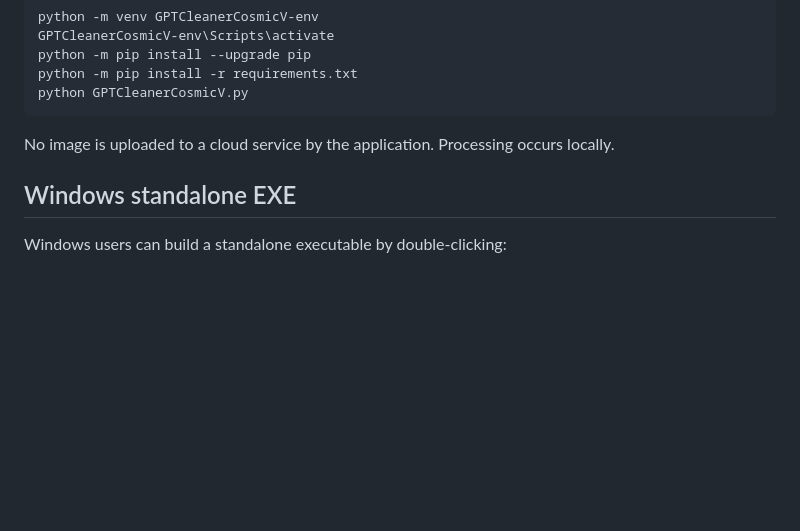
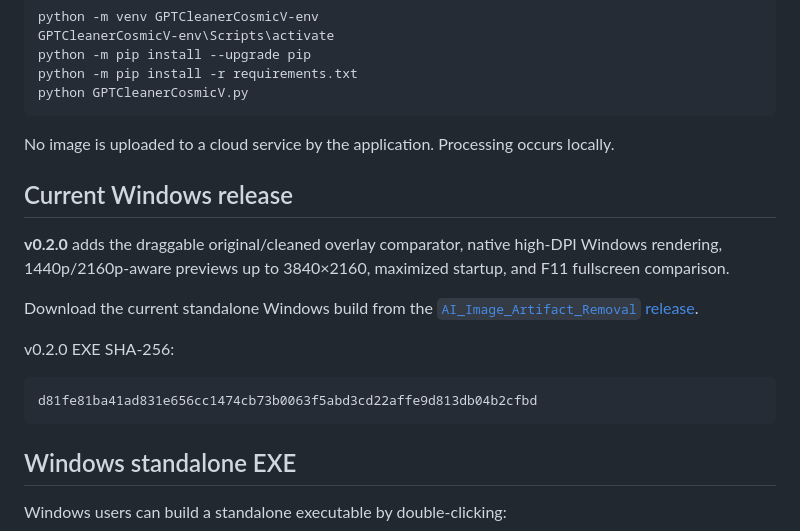
Before and after one commit to CosmicDave-Dev/GPTCleanerCosmicV, a Markdown page: README.md, the part around the change. GitHub-like rendering; blank space fills up the shorter version.

Commit message:
Document v0.2.0 Windows release

````diff
--- a/README.md
+++ b/README.md
@@ -33,6 +33,18 @@ python GPTCleanerCosmicV.py
 ```
 
 No image is uploaded to a cloud service by the application. Processing occurs locally.
+
+## Current Windows release
+
+**v0.2.0** adds the draggable original/cleaned overlay comparator, native high-DPI Windows rendering, 1440p/2160p-aware previews up to 3840×2160, maximized startup, and F11 fullscreen comparison.
+
+Download the current standalone Windows build from the [`AI_Image_Artifact_Removal` release](https://github.com/CosmicDave-Dev/GPTCleanerCosmicV/releases/tag/AI_Image_Artifact_Removal).
+
+v0.2.0 EXE SHA-256:
+
+```text
+d81fe81ba41ad831e656cc1474cb73b0063f5abd3cd22affe9d813db04b2cfbd
+```
 
 ## Windows standalone EXE
 
````
